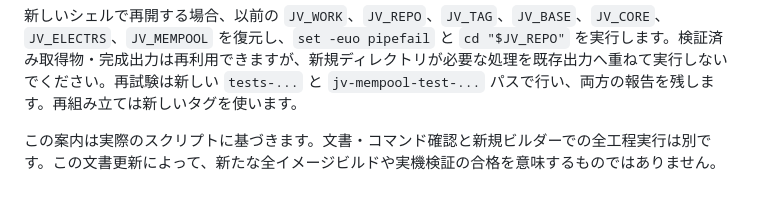
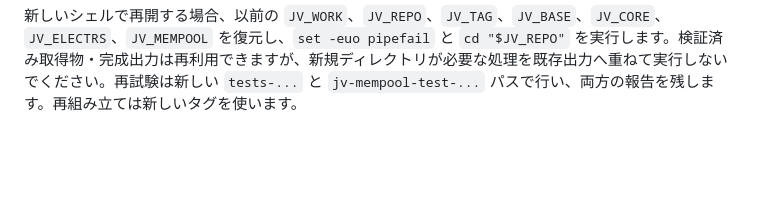
Before and after one commit to dontrustjustverify/justverify, a Markdown page: docs/ja/BUILD.md, the part around the change. Drawn GitHub-style; blank space fills up the shorter version.

```diff
--- a/docs/ja/BUILD.md
+++ b/docs/ja/BUILD.md
@@ -229,5 +229,3 @@ git diff --binary > .state/build-guide/local-source.patch
 | 強制終了・空き容量不足 | RAM と `/var/tmp` の空きも確認。同時処理を減らすか VM を拡張 |
 
 新しいシェルで再開する場合、以前の `JV_WORK`、`JV_REPO`、`JV_TAG`、`JV_BASE`、`JV_CORE`、`JV_ELECTRS`、`JV_MEMPOOL` を復元し、`set -euo pipefail` と `cd "$JV_REPO"` を実行します。検証済み取得物・完成出力は再利用できますが、新規ディレクトリが必要な処理を既存出力へ重ねて実行しないでください。再試験は新しい `tests-...` と `jv-mempool-test-...` パスで行い、両方の報告を残します。再組み立ては新しいタグを使います。
-
-この案内は実際のスクリプトに基づきます。文書・コマンド確認と新規ビルダーでの全工程実行は別です。この文書更新によって、新たな全イメージビルドや実機検証の合格を意味するものではありません。
```
Also changed, not shown: docs/BUILD.md (+0 -2 lines), docs/ko/BUILD.md (+0 -2 lines).
